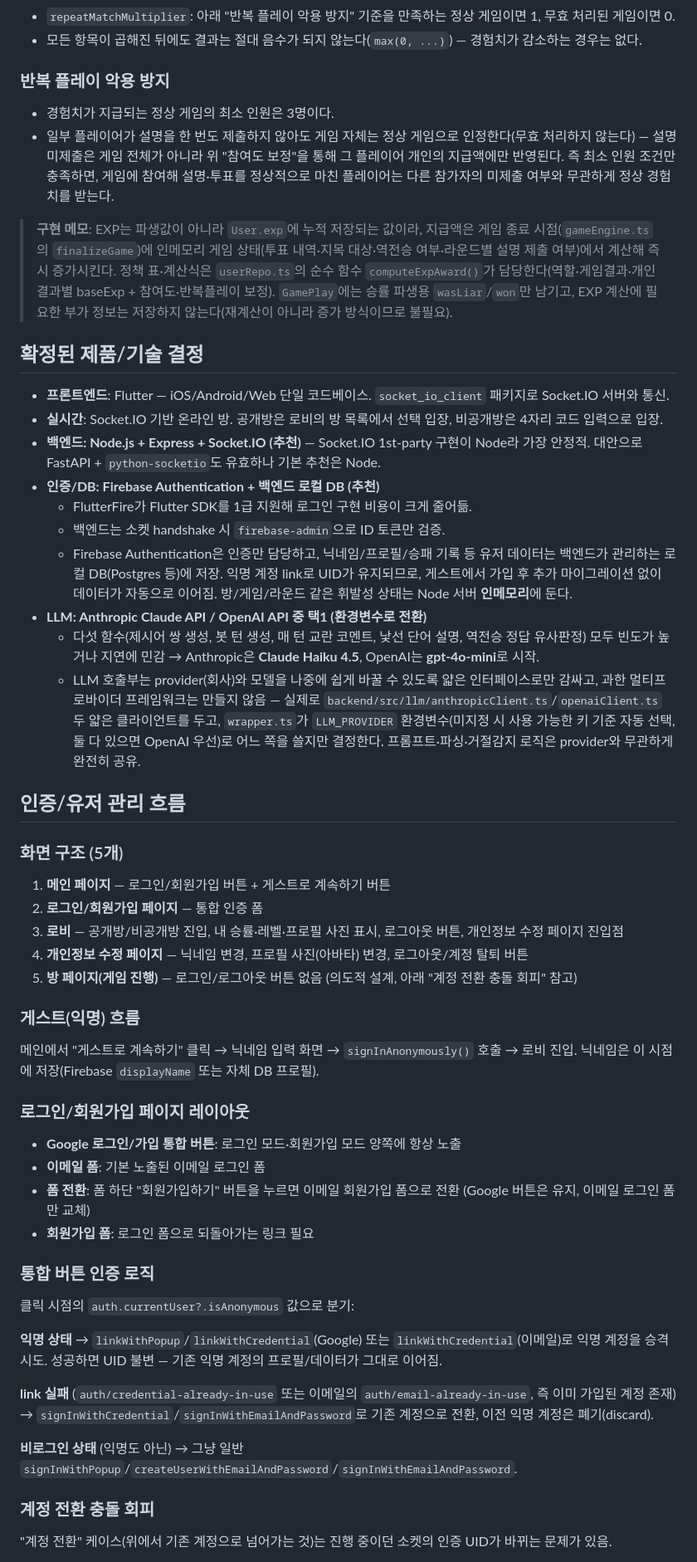
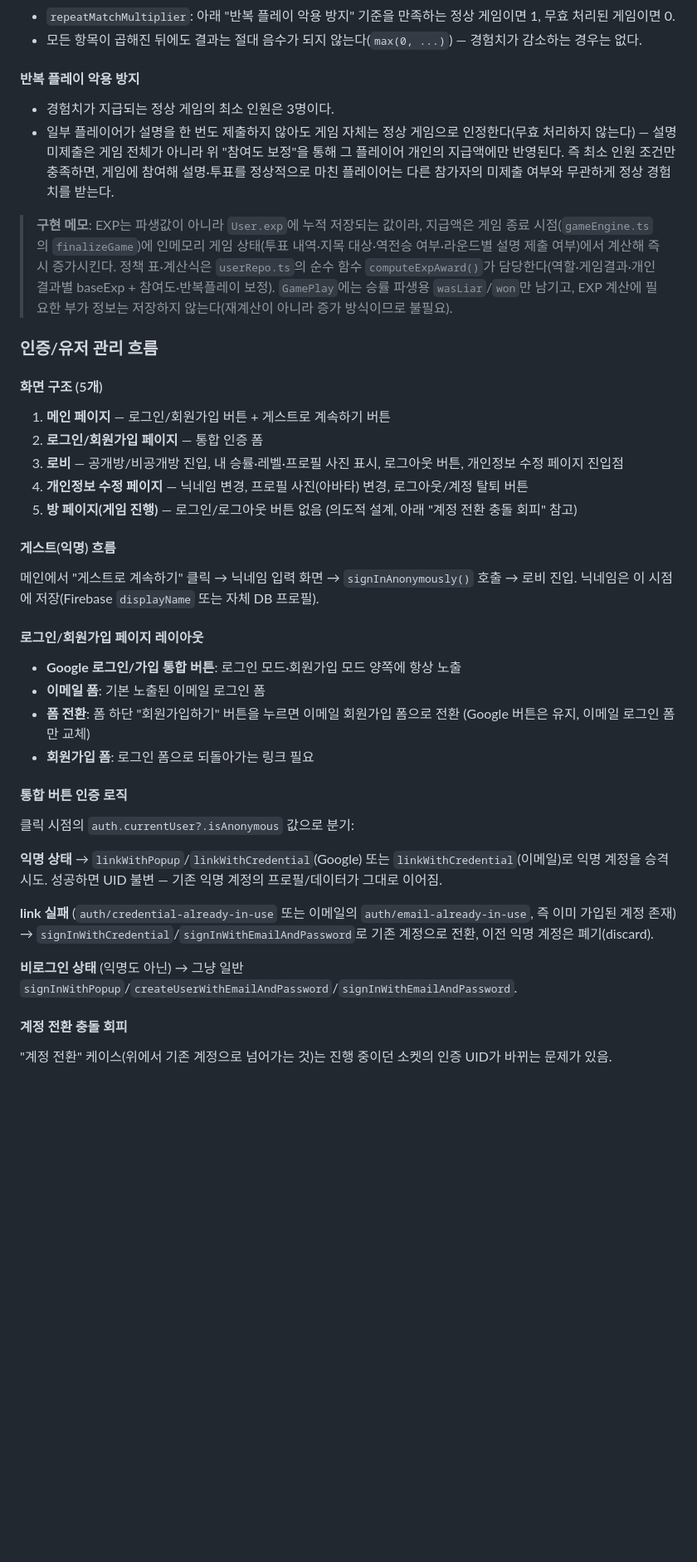
Before and after one commit to madcamp-official/26s-w2-c3-06, a Markdown page: PLAN.md, the part around one of its changes. Shown at 83% size. GitHub-like rendering; blank space fills up the shorter version.

```diff
--- a/PLAN.md
+++ b/PLAN.md
@@ -108,45 +126,32 @@ finalExp = max(0, floor(baseExp × participationMultiplier × repeatMatchMultipl
 - `repeatMatchMultiplier`: 아래 "반복 플레이 악용 방지" 기준을 만족하는 정상 게임이면 1, 무효 처리된 게임이면 0.
 - 모든 항목이 곱해진 뒤에도 결과는 절대 음수가 되지 않는다(`max(0, ...)`) — 경험치가 감소하는 경우는 없다.
 
-### 반복 플레이 악용 방지
+#### 반복 플레이 악용 방지
 
 - 경험치가 지급되는 정상 게임의 최소 인원은 3명이다.
 - 일부 플레이어가 설명을 한 번도 제출하지 않아도 게임 자체는 정상 게임으로 인정한다(무효 처리하지 않는다) — 설명 미제출은 게임 전체가 아니라 위 "참여도 보정"을 통해 그 플레이어 개인의 지급액에만 반영된다. 즉 최소 인원 조건만 충족하면, 게임에 참여해 설명·투표를 정상적으로 마친 플레이어는 다른 참가자의 미제출 여부와 무관하게 정상 경험치를 받는다.
 
 > **구현 메모**: EXP는 파생값이 아니라 `User.exp`에 누적 저장되는 값이라, 지급액은 게임 종료 시점(`gameEngine.ts`의 `finalizeGame`)에 인메모리 게임 상태(투표 내역·지목 대상·역전승 여부·라운드별 설명 제출 여부)에서 계산해 즉시 증가시킨다. 정책 표·계산식은 `userRepo.ts`의 순수 함수 `computeExpAward()`가 담당한다(역할·게임결과·개인결과별 baseExp + 참여도·반복플레이 보정). `GamePlay`에는 승률 파생용 `wasLiar`/`won`만 남기고, EXP 계산에 필요한 부가 정보는 저장하지 않는다(재계산이 아니라 증가 방식이므로 불필요).
 
-## 확정된 제품/기술 결정
+### 인증/유저 관리 흐름
 
-- **프론트엔드**: Flutter — iOS/Android/Web 단일 코드베이스. `socket_io_client` 패키지로 Socket.IO 서버와 통신.
-- **실시간**: Socket.IO 기반 온라인 방. 공개방은 로비의 방 목록에서 선택 입장, 비공개방은 4자리 코드 입력으로 입장.
-- **백엔드: Node.js + Express + Socket.IO (추천)** — Socket.IO 1st-party 구현이 Node라 가장 안정적. 대안으로 FastAPI + `python-socketio`도 유효하나 기본 추천은 Node.
-- **인증/DB: Firebase Authentication + 백엔드 로컬 DB (추천)**
-  - FlutterFire가 Flutter SDK를 1급 지원해 로그인 구현 비용이 크게 줄어듦.
-  - 백엔드는 소켓 handshake 시 `firebase-admin`으로 ID 토큰만 검증.
-  - Firebase Authentication은 인증만 담당하고, 닉네임/프로필/승패 기록 등 유저 데이터는 백엔드가 관리하는 로컬 DB(Postgres 등)에 저장. 익명 계정 link로 UID가 유지되므로, 게스트에서 가입 후 추가 마이그레이션 없이 데이터가 자동으로 이어짐. 방/게임/라운드 같은 휘발성 상태는 Node 서버 **인메모리**에 둔다.
-- **LLM: Anthropic Claude API / OpenAI API 중 택1 (환경변수로 전환)**
-  - 다섯 함수(제시어 쌍 생성, 봇 턴 생성, 매 턴 교란 코멘트, 낯선 단어 설명, 역전승 정답 유사판정) 모두 빈도가 높거나 지연에 민감 → Anthropic은 **Claude Haiku 4.5**, OpenAI는 **gpt-4o-mini**로 시작.
-  - LLM 호출부는 provider(회사)와 모델을 나중에 쉽게 바꿀 수 있도록 얇은 인터페이스로만 감싸고, 과한 멀티프로바이더 프레임워크는 만들지 않음 — 실제로 `backend/src/llm/anthropicClient.ts`/`openaiClient.ts` 두 얇은 클라이언트를 두고, `wrapper.ts`가 `LLM_PROVIDER` 환경변수(미지정 시 사용 가능한 키 기준 자동 선택, 둘 다 있으면 OpenAI 우선)로 어느 쪽을 쓸지만 결정한다. 프롬프트·파싱·거절감지 로직은 provider와 무관하게 완전히 공유.
-
-## 인증/유저 관리 흐름
-
-### 화면 구조 (5개)
+#### 화면 구조 (5개)
 1. **메인 페이지** — 로그인/회원가입 버튼 + 게스트로 계속하기 버튼
 2. **로그인/회원가입 페이지** — 통합 인증 폼
 3. **로비** — 공개방/비공개방 진입, 내 승률·레벨·프로필 사진 표시, 로그아웃 버튼, 개인정보 수정 페이지 진입점
 4. **개인정보 수정 페이지** — 닉네임 변경, 프로필 사진(아바타) 변경, 로그아웃/계정 탈퇴 버튼
 5. **방 페이지(게임 진행)** — 로그인/로그아웃 버튼 없음 (의도적 설계, 아래 "계정 전환 충돌 회피" 참고)
 
-### 게스트(익명) 흐름
+#### 게스트(익명) 흐름
 메인에서 "게스트로 계속하기" 클릭 → 닉네임 입력 화면 → `signInAnonymously()` 호출 → 로비 진입. 닉네임은 이 시점에 저장(Firebase `displayName` 또는 자체 DB 프로필).
 
-### 로그인/회원가입 페이지 레이아웃
+#### 로그인/회원가입 페이지 레이아웃
 - **Google 로그인/가입 통합 버튼**: 로그인 모드·회원가입 모드 양쪽에 항상 노출
 - **이메일 폼**: 기본 노출된 이메일 로그인 폼
 - **폼 전환**: 폼 하단 "회원가입하기" 버튼을 누르면 이메일 회원가입 폼으로 전환 (Google 버튼은 유지, 이메일 로그인 폼만 교체)
 - **회원가입 폼**: 로그인 폼으로 되돌아가는 링크 필요
 
-### 통합 버튼 인증 로직
+#### 통합 버튼 인증 로직
 클릭 시점의 `auth.currentUser?.isAnonymous` 값으로 분기:
 
 **익명 상태** → `linkWithPopup`/`linkWithCredential`(Google) 또는 `linkWithCredential`(이메일)로 익명 계정을 승격 시도. 성공하면 UID 불변 — 기존 익명 계정의 프로필/데이터가 그대로 이어짐.
@@ -155,7 +160,7 @@ finalExp = max(0, floor(baseExp × participationMultiplier × repeatMatchMultipl
 
 **비로그인 상태** (익명도 아닌) → 그냥 일반 `signInWithPopup`/`createUserWithEmailAndPassword`/`signInWithEmailAndPassword`.
 
-### 계정 전환 충돌 회피
+#### 계정 전환 충돌 회피
 "계정 전환" 케이스(위에서 기존 계정으로 넘어가는 것)는 진행 중이던 소켓의 인증 UID가 바뀌는 문제가 있음.
 - **로비에서는** 소켓 재연결로 간단히 해결 가능해서 허용.
 - **방 페이지는** 애초에 로그인/로그아웃 버튼 자체를 없애서 이 충돌 시나리오가 발생할 수 없게 설계함 (별도 차단 로직 불필요).
```
Also changed, not shown: other parts of PLAN.md (+31 -13 lines).
